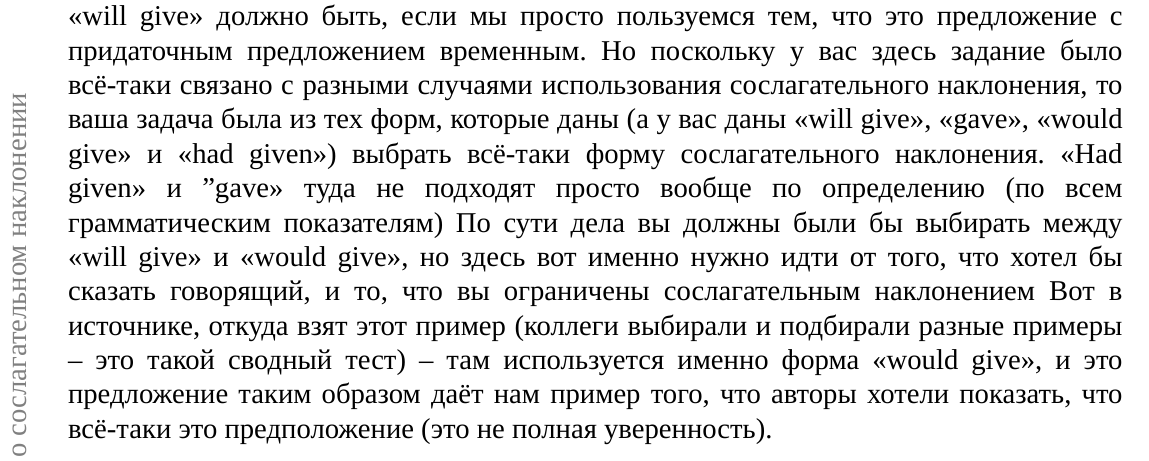
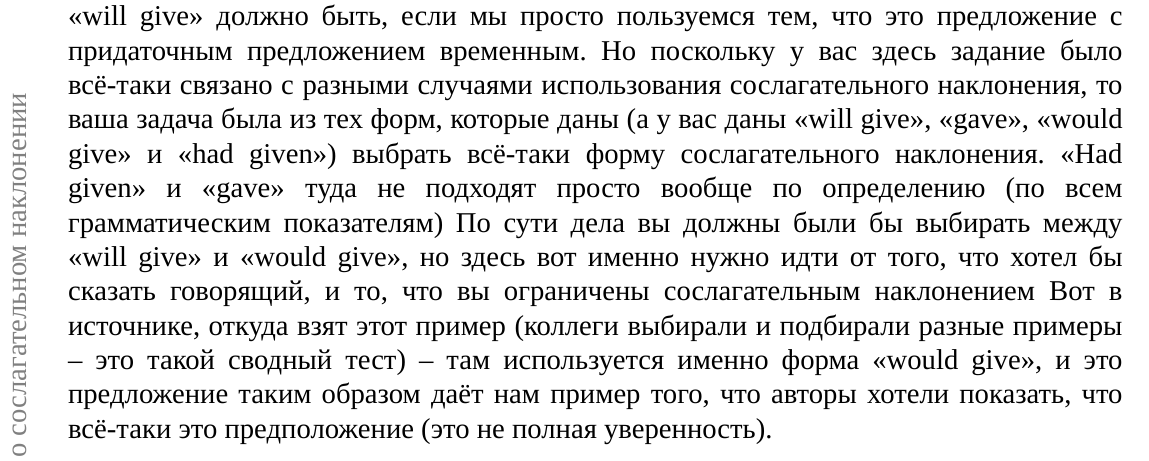
Before and after one commit to mualal/asp, a LaTeX document (english/main.tex, which reads english/parts/2024_03_27.tex): part of page 175 of 258, cut so that both start at the same text. Compiled offline with XeLaTeX; a missing font is replaced by an installed copy or a similar font.

Commit message:
English: minor fix 02Apr2024

```diff
--- a/english/parts/2024_03_27.tex
+++ b/english/parts/2024_03_27.tex
@@ -54,7 +54,7 @@ So in this case we actually go from the form to the meaning.
 И используя в данном случае...
 Но если в 18 там еще можно понять почему "<would have been">, то вот вопрос например с 11 (почему там "<would give">, а не "<will give">) может возникнуть, хотя мы там можем предположить, что скорее всего там "<will give"> должно быть, если мы просто пользуемся тем, что это предложение с придаточным предложением временным.
 Но поскольку у вас здесь задание было всё-таки связано с разными случаями использования сослагательного наклонения, то ваша задача была из тех форм, которые даны (а у вас даны "<will give">, "<gave">, "<would give"> и "<had given">) выбрать всё-таки форму сослагательного наклонения.
-"<Had given"> и "gave"> туда не подходят просто вообще по определению (по всем грамматическим показателям)
+"<Had given"> и "<gave"> туда не подходят просто вообще по определению (по всем грамматическим показателям)
 По сути дела вы должны были бы выбирать между "<will give"> и "<would give">, но здесь вот именно нужно идти от того, что хотел бы сказать говорящий, и то, что вы ограничены сослагательным наклонением
 Вот в источнике, откуда взят этот пример (коллеги выбирали и подбирали разные примеры -- это такой сводный тест) -- там используется именно форма "<would give">, и это предложение таким образом даёт нам пример того, что авторы хотели показать, что всё-таки это предположение (это не полная уверенность).
 
```
Also changed, not shown: english/main.pdf.
